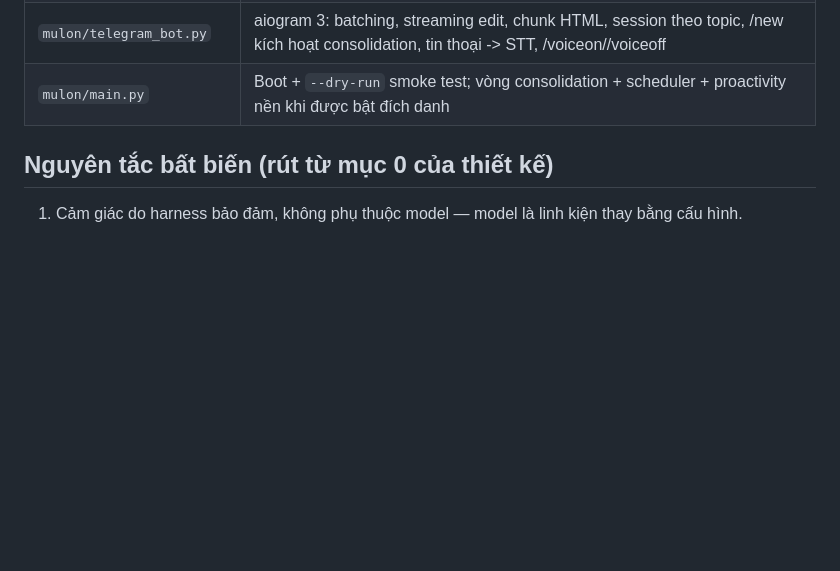
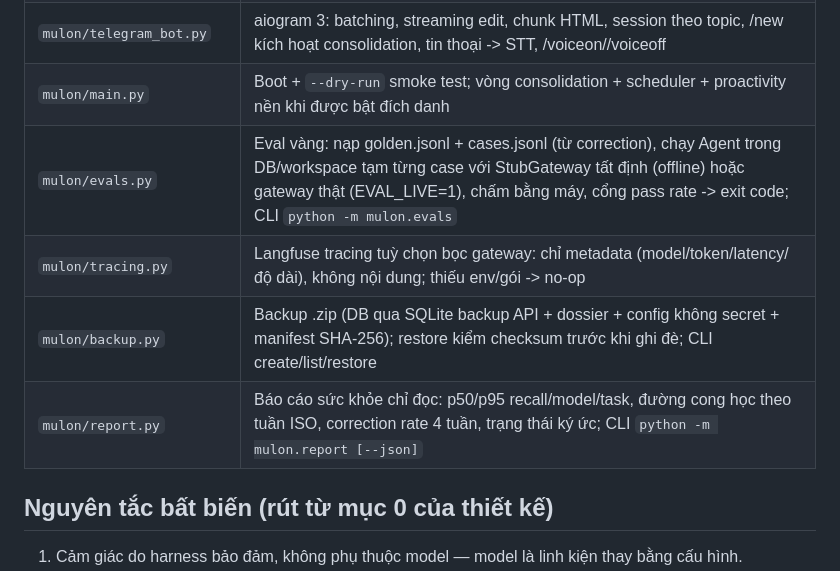
Before and after one commit to mmmnhat/mulon-v2, a Markdown page: ARCHITECTURE.md, the part around the change. GitHub-like rendering; blank space fills up the shorter version.

Commit message:
feat: Phase 5 — ARCHITECTURE.md

```diff
--- a/ARCHITECTURE.md
+++ b/ARCHITECTURE.md
@@ -68,6 +68,10 @@ Phase 6 trình — không tự gửi.
 | `mulon/skills.py` | Skills SKILL.md: mục lục progressive disclosure, eligibility theo requires, vet tĩnh ghi trajectory; tool skill_list/skill_read |
 | `mulon/telegram_bot.py` | aiogram 3: batching, streaming edit, chunk HTML, session theo topic, /new kích hoạt consolidation, tin thoại -> STT, /voiceon//voiceoff |
 | `mulon/main.py` | Boot + `--dry-run` smoke test; vòng consolidation + scheduler + proactivity nền khi được bật đích danh |
+| `mulon/evals.py` | Eval vàng: nạp golden.jsonl + cases.jsonl (từ correction), chạy Agent trong DB/workspace tạm từng case với StubGateway tất định (offline) hoặc gateway thật (EVAL_LIVE=1), chấm bằng máy, cổng pass rate -> exit code; CLI `python -m mulon.evals` |
+| `mulon/tracing.py` | Langfuse tracing tuỳ chọn bọc gateway: chỉ metadata (model/token/latency/độ dài), không nội dung; thiếu env/gói -> no-op |
+| `mulon/backup.py` | Backup .zip (DB qua SQLite backup API + dossier + config không secret + manifest SHA-256); restore kiểm checksum trước khi ghi đè; CLI create/list/restore |
+| `mulon/report.py` | Báo cáo sức khỏe chỉ đọc: p50/p95 recall/model/task, đường cong học theo tuần ISO, correction rate 4 tuần, trạng thái ký ức; CLI `python -m mulon.report [--json]` |
 
 ## Nguyên tắc bất biến (rút từ mục 0 của thiết kế)
 
```
